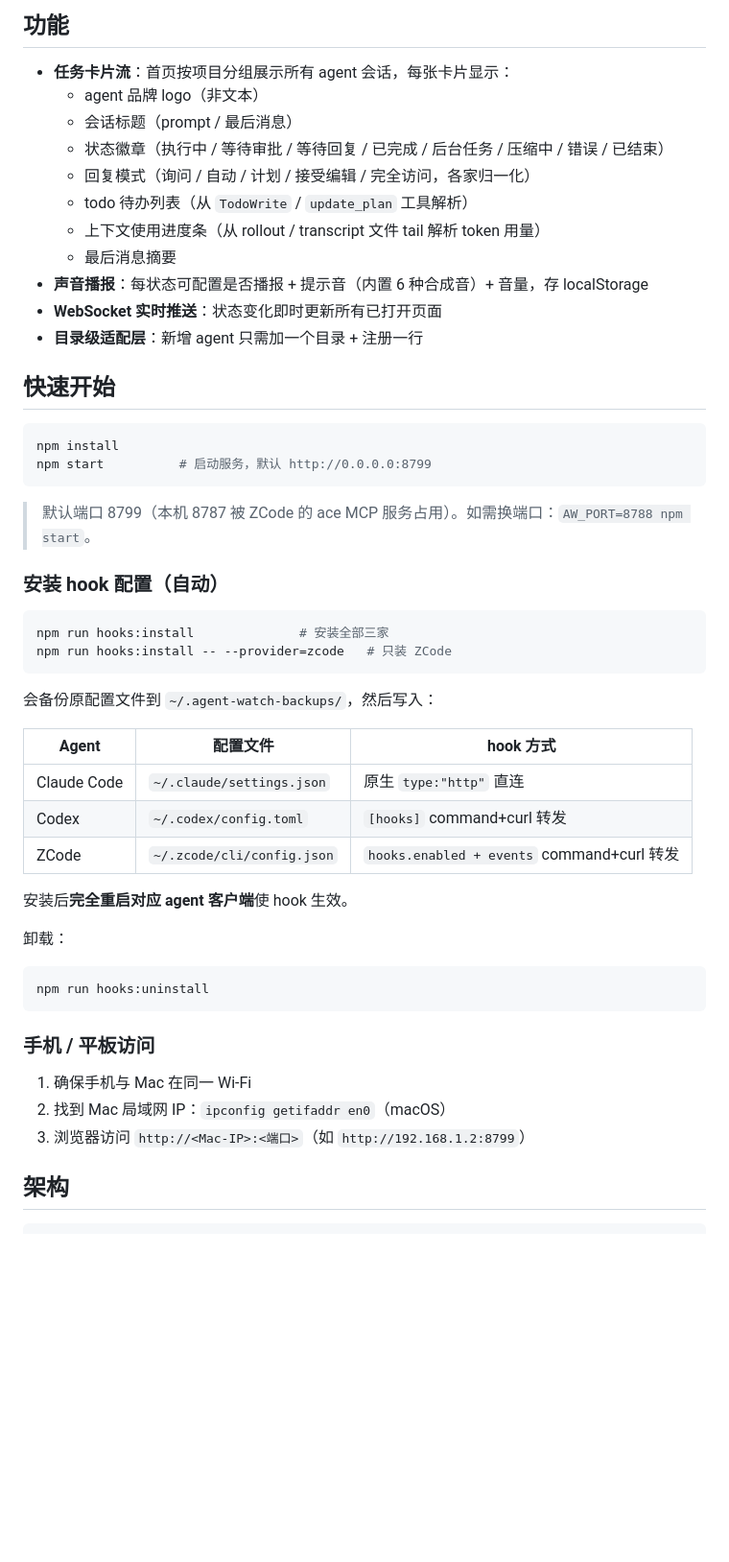
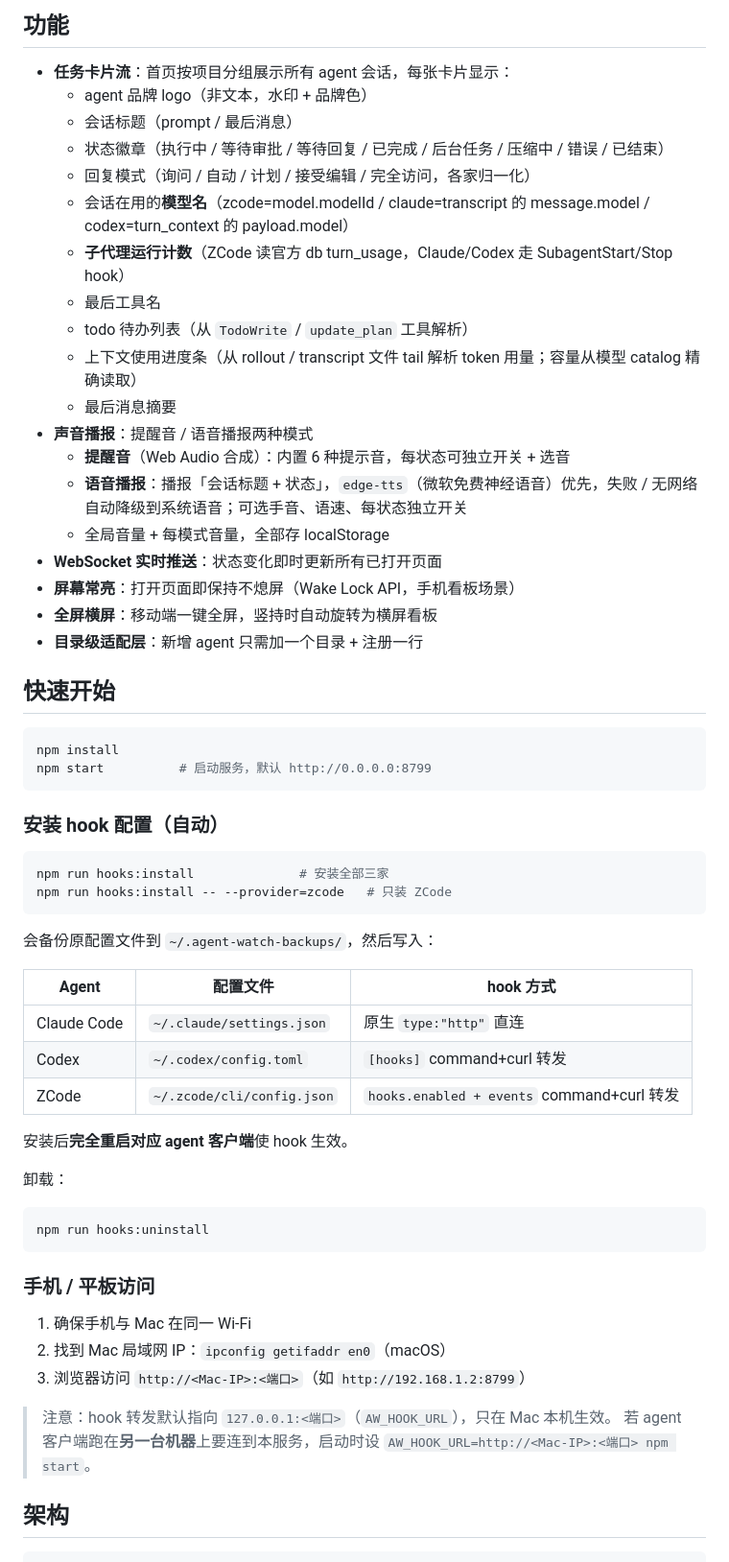
Before and after one commit to ytzry/agent-watch, a Markdown page: README.md, the part around one of its changes. Shown at 96% size. Rendered like a GitHub page; blank space fills up the shorter version.

````diff
--- a/README.md
+++ b/README.md
@@ -5,15 +5,23 @@
 ## 功能
 
 - **任务卡片流**：首页按项目分组展示所有 agent 会话，每张卡片显示：
-  - agent 品牌 logo（非文本）
+  - agent 品牌 logo（非文本，水印 + 品牌色）
   - 会话标题（prompt / 最后消息）
   - 状态徽章（执行中 / 等待审批 / 等待回复 / 已完成 / 后台任务 / 压缩中 / 错误 / 已结束）
   - 回复模式（询问 / 自动 / 计划 / 接受编辑 / 完全访问，各家归一化）
+  - 会话在用的**模型名**（zcode=model.modelId / claude=transcript 的 message.model / codex=turn_context 的 payload.model）
+  - **子代理运行计数**（ZCode 读官方 db turn_usage，Claude/Codex 走 SubagentStart/Stop hook）
+  - 最后工具名
   - todo 待办列表（从 `TodoWrite` / `update_plan` 工具解析）
-  - 上下文使用进度条（从 rollout / transcript 文件 tail 解析 token 用量）
+  - 上下文使用进度条（从 rollout / transcript 文件 tail 解析 token 用量；容量从模型 catalog 精确读取）
   - 最后消息摘要
-- **声音播报**：每状态可配置是否播报 + 提示音（内置 6 种合成音）+ 音量，存 localStorage
+- **声音播报**：提醒音 / 语音播报两种模式
+  - **提醒音**（Web Audio 合成）：内置 6 种提示音，每状态可独立开关 + 选音
+  - **语音播报**：播报「会话标题 + 状态」，`edge-tts`（微软免费神经语音）优先，失败 / 无网络自动降级到系统语音；可选手音、语速、每状态独立开关
+  - 全局音量 + 每模式音量，全部存 localStorage
 - **WebSocket 实时推送**：状态变化即时更新所有已打开页面
+- **屏幕常亮**：打开页面即保持不熄屏（Wake Lock API，手机看板场景）
+- **全屏横屏**：移动端一键全屏，竖持时自动旋转为横屏看板
 - **目录级适配层**：新增 agent 只需加一个目录 + 注册一行
 
 ## 快速开始
@@ -22,8 +30,6 @@
 npm install
 npm start          # 启动服务，默认 http://0.0.0.0:8799
 ```
-
-> 默认端口 8799（本机 8787 被 ZCode 的 ace MCP 服务占用）。如需换端口：`AW_PORT=8788 npm start`。
 
 ### 安装 hook 配置（自动）
 
@@ -34,11 +40,11 @@ npm run hooks:install -- --provider=zcode   # 只装 ZCode
 
 会备份原配置文件到 `~/.agent-watch-backups/`，然后写入：
 
-| Agent | 配置文件 | hook 方式 |
-|---|---|---|
-| Claude Code | `~/.claude/settings.json` | 原生 `type:"http"` 直连 |
-| Codex | `~/.codex/config.toml` | `[hooks]` command+curl 转发 |
-| ZCode | `~/.zcode/cli/config.json` | `hooks.enabled + events` command+curl 转发 |
+| Agent       | 配置文件                   | hook 方式                                  |
+| ----------- | -------------------------- | ------------------------------------------ |
+| Claude Code | `~/.claude/settings.json`  | 原生 `type:"http"` 直连                    |
+| Codex       | `~/.codex/config.toml`     | `[hooks]` command+curl 转发                |
+| ZCode       | `~/.zcode/cli/config.json` | `hooks.enabled + events` command+curl 转发 |
 
 安装后**完全重启对应 agent 客户端**使 hook 生效。
 
@@ -53,6 +59,9 @@ npm run hooks:uninstall
 1. 确保手机与 Mac 在同一 Wi-Fi
 2. 找到 Mac 局域网 IP：`ipconfig getifaddr en0`（macOS）
 3. 浏览器访问 `http://<Mac-IP>:<端口>`（如 `http://192.168.1.2:8799`）
+
+> 注意：hook 转发默认指向 `127.0.0.1:<端口>`（`AW_HOOK_URL`），只在 Mac 本机生效。
+> 若 agent 客户端跑在**另一台机器**上要连到本服务，启动时设 `AW_HOOK_URL=http://<Mac-IP>:<端口> npm start`。
 
 ## 架构
 
````
Also changed, not shown: other parts of README.md (+19 -7 lines).
